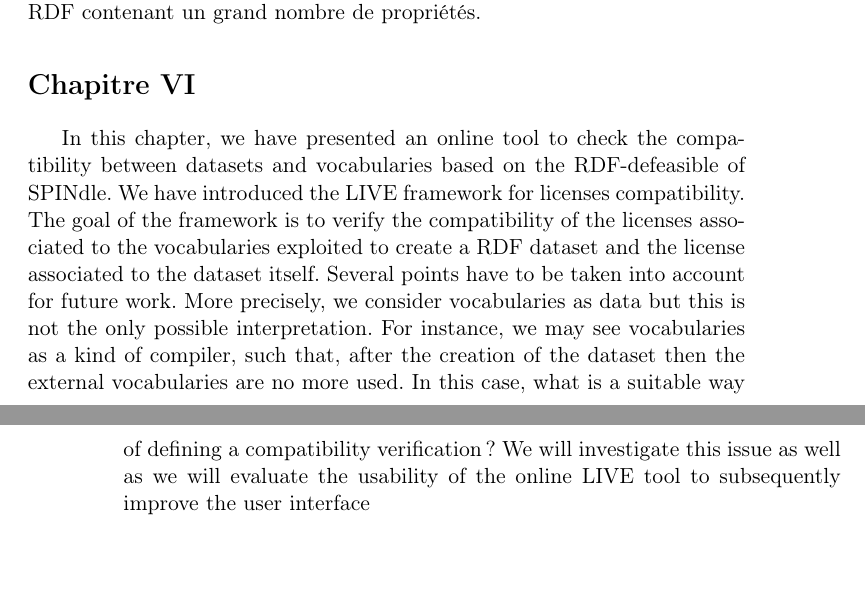
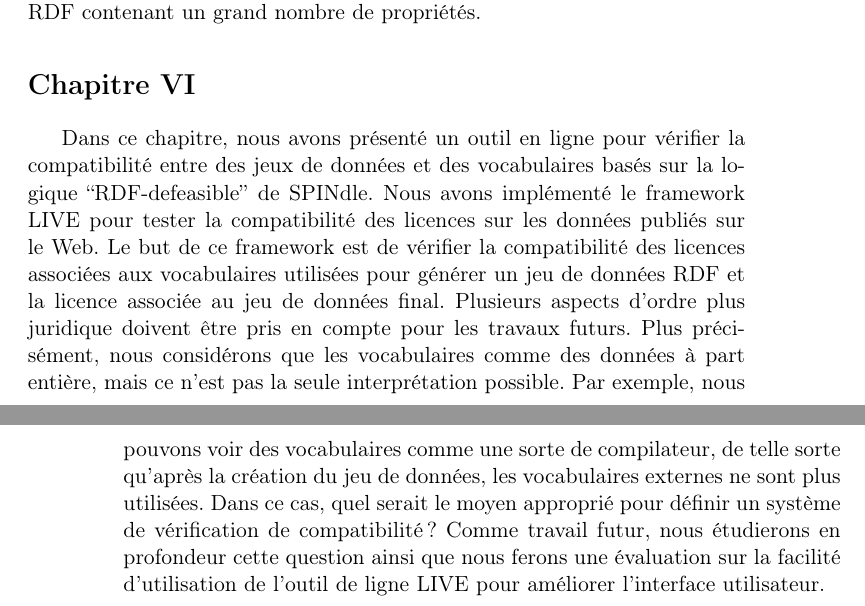
Before and after one commit to gatemezing/phd-dissertation, a LaTeX thesis (summaryThesis-fr.tex): two parts of pages 15 and 16 of 22, joined at a grey line, cut so that both start at the same text, the shorter picture padded with empty space. Compiled offline with pdfLaTeX.

```diff
--- a/summaryThesis-fr.tex
+++ b/summaryThesis-fr.tex
@@ -277,9 +277,9 @@
 
 \section*{Chapitre VI}
 
-In this chapter, we have presented an online tool to check the compatibility between datasets and vocabularies based on the RDF-defeasible of SPINdle. We have introduced the LIVE framework for licenses compatibility. The goal of the framework is to verify the compatibility of the licenses associated to the vocabularies exploited to create a RDF dataset and the license associated to the dataset itself. Several points have to be taken into account for future work.
-More precisely, we consider vocabularies as data but this is not the only possible interpretation. For instance, we may see vocabularies as a kind of compiler, such that, after the creation of the dataset then the external vocabularies are no more used. In this case, what is a suitable way of defining a compatibility verification? We will investigate this issue as well as we will evaluate the usability of the online LIVE tool to subsequently improve the user interface
 
+Dans ce chapitre, nous avons présenté un outil en ligne pour vérifier la compatibilité entre des jeux de données et des vocabulaires basés sur la logique ``RDF-defeasible'' de SPINdle. Nous avons implémenté le framework LIVE pour tester la compatibilité des licences sur les données publiés sur le Web. Le but de ce framework est de vérifier la compatibilité des licences associées aux vocabulaires utilisées pour générer un jeu de données RDF et la licence associée au jeu de données final. Plusieurs aspects d'ordre plus juridique doivent être pris en compte pour les travaux futurs.
+Plus précisément, nous considérons que les vocabulaires comme des données à part entière, mais ce n'est pas la seule interprétation possible. Par exemple, nous pouvons voir des vocabulaires comme une sorte de compilateur, de telle sorte qu'après la création du jeu de données, les vocabulaires externes ne sont plus utilisées. Dans ce cas, quel serait le moyen approprié pour définir un système de vérification de compatibilité? Comme travail futur, nous étudierons en profondeur cette question ainsi que nous ferons une évaluation sur la facilité d'utilisation de l'outil de ligne LIVE pour améliorer l'interface utilisateur.
 
 \chapter*{ Conclusion et Perspectives}
 \label{ch:conc}
```
